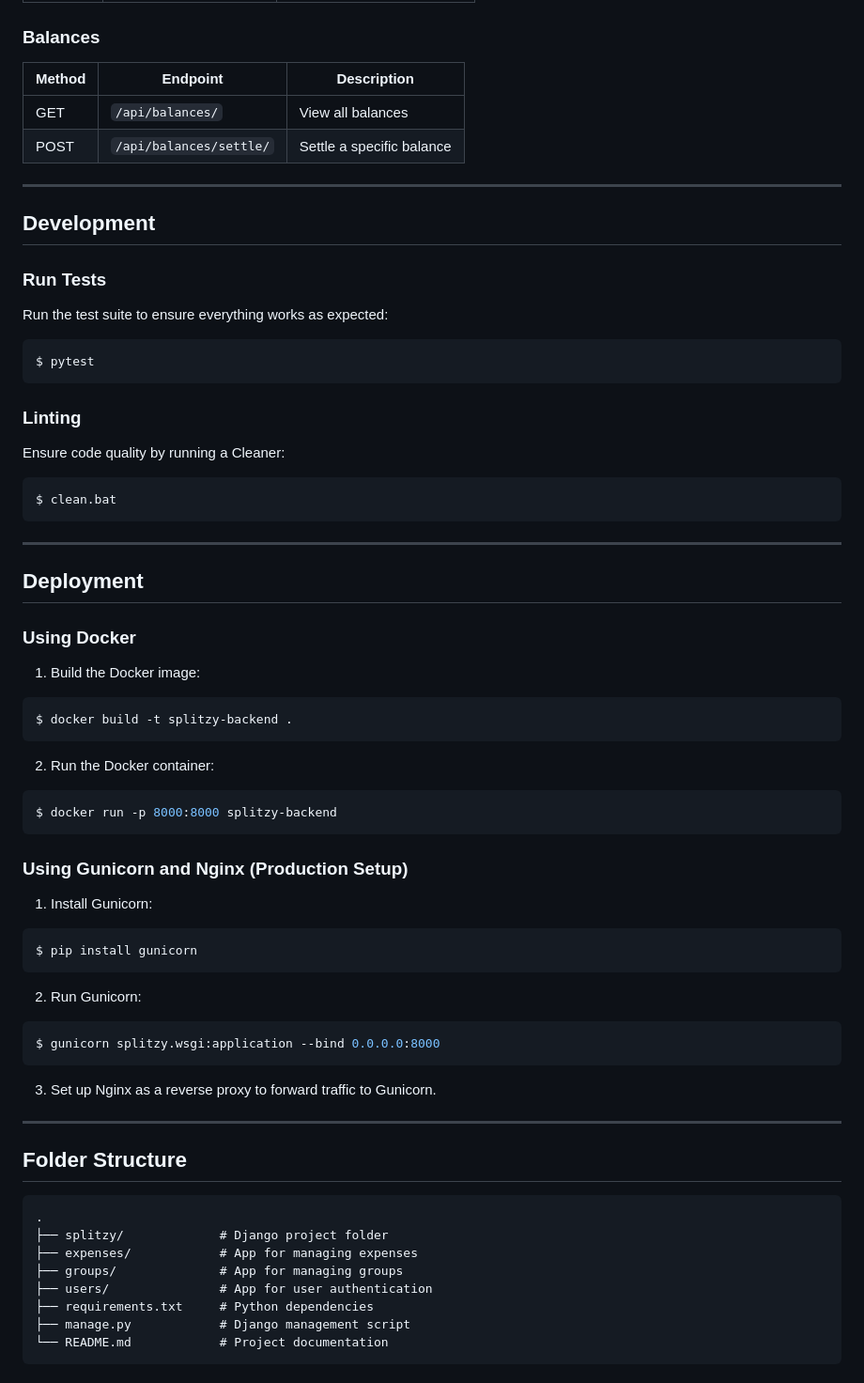
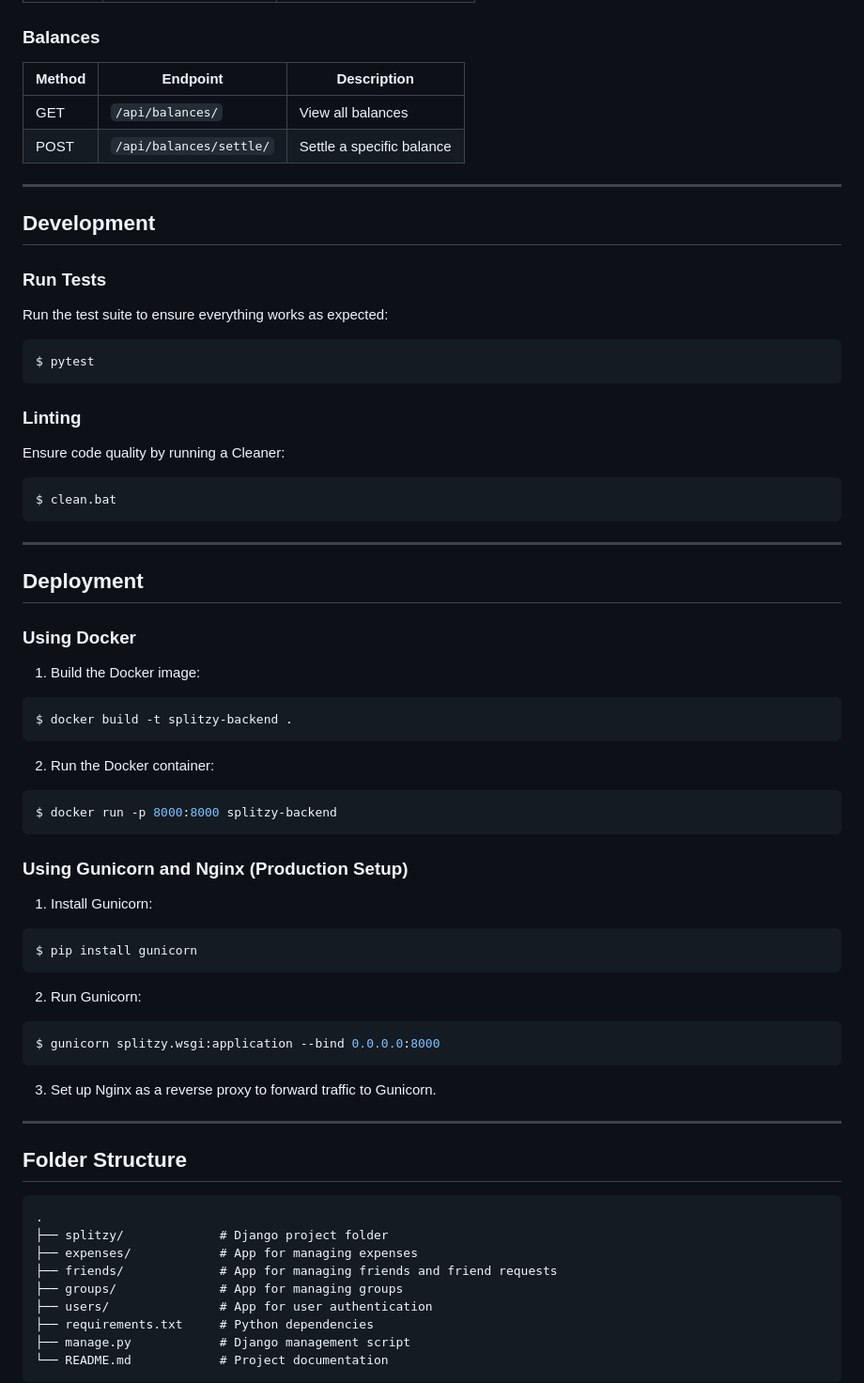
Before and after one commit to KoushikMallik-developer/split-it-api-v2, a Markdown page: README.md, the part around the change printed below. Shown: that part at 94% size. GitHub-like rendering.

````diff
--- a/README.md
+++ b/README.md
@@ -114,22 +143,27 @@ $ python manage.py runserver
 
 ### Balances
-| Method | Endpoint                | Description                     |
-|--------|-------------------------|---------------------------------|
-| GET    | `/api/balances/`        | View all balances               |
-| POST   | `/api/balances/settle/` | Settle a specific balance       |
+
+| Method | Endpoint                | Description               |
+|--------|-------------------------|---------------------------|
+| GET    | `/api/balances/`        | View all balances         |
+| POST   | `/api/balances/settle/` | Settle a specific balance |
 
 ---
 
 ## Development
 
 ### Run Tests
+
 Run the test suite to ensure everything works as expected:
+
 ```bash
 $ pytest
 ```
 
 ### Linting
+
 Ensure code quality by running a Cleaner:
+
 ```bash
 $ clean.bat
 ```
@@ -141,24 +175,31 @@ $ clean.bat
 ### Using Docker
 
 1. Build the Docker image:
+
 ```bash
 $ docker build -t splitzy-backend .
 ```
 
 2. Run the Docker container:
+
 ```bash
 $ docker run -p 8000:8000 splitzy-backend
 ```
 
 ### Using Gunicorn and Nginx (Production Setup)
+
 1. Install Gunicorn:
+
 ```bash
 $ pip install gunicorn
 ```
+
 2. Run Gunicorn:
+
 ```bash
 $ gunicorn splitzy.wsgi:application --bind 0.0.0.0:8000
 ```
+
 3. Set up Nginx as a reverse proxy to forward traffic to Gunicorn.
 
 ---
@@ -169,6 +210,7 @@ $ gunicorn splitzy.wsgi:application --bind 0.0.0.0:8000
 .
 ├── splitzy/             # Django project folder
 ├── expenses/            # App for managing expenses
+├── friends/             # App for managing friends and friend requests
 ├── groups/              # App for managing groups
 ├── users/               # App for user authentication
 ├── requirements.txt     # Python dependencies
````
Also changed, not shown: other parts of README.md (+49 -20 lines).
